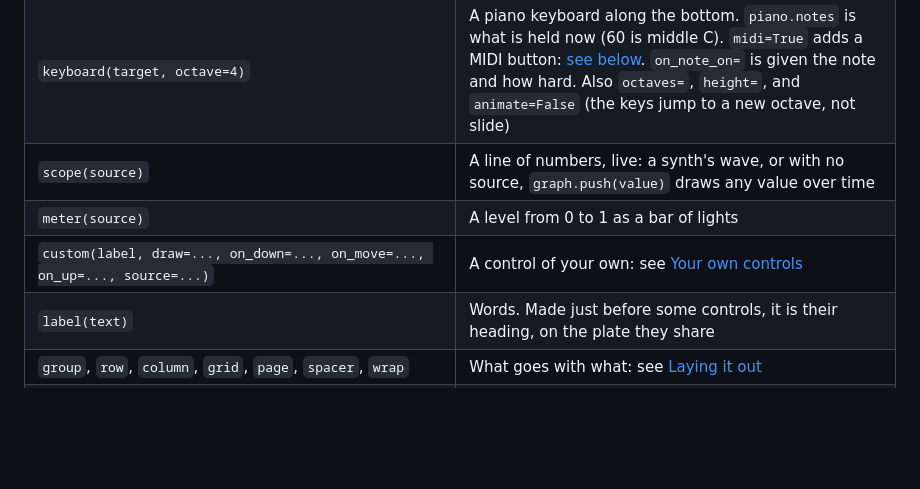
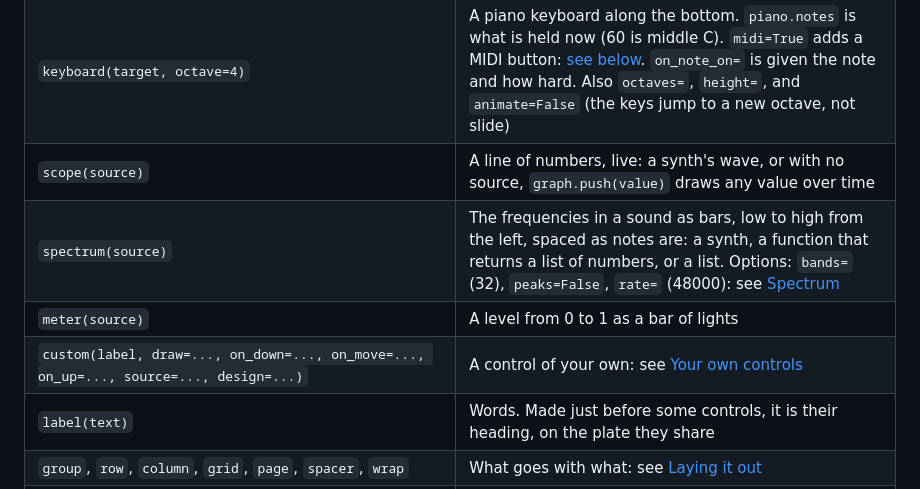
Before and after one commit to johnwylie70/pyctures, a Markdown page: docs/dials.md, the part around one of its changes. GitHub-like rendering; blank space fills up the shorter version.

```diff
--- a/docs/dials.md
+++ b/docs/dials.md
@@ -55,8 +55,9 @@ All of them take `x=` and `y=` (to place it by hand: its top left corner), `colo
 | `select(label, choices, start)` | One of a list, stepped through with the arrows at its sides. `wave.value` is the choice. `select("wave", lead, "wave")` takes the choices from the synth, and keeps up when they change (`"sample"` is a wave only once the synth has a sample). `style="rotary"` makes it a rotary |
 | `keyboard(target, octave=4)` | A piano keyboard along the bottom. `piano.notes` is what is held now (60 is middle C). `midi=True` adds a MIDI button: [see below](#the-midi-button). `on_note_on=` is given the note and how hard. Also `octaves=`, `height=`, and `animate=False` (the keys jump to a new octave, not slide) |
 | `scope(source)` | A line of numbers, live: a synth's wave, or with no source, `graph.push(value)` draws any value over time |
+| `spectrum(source)` | The frequencies in a sound as bars, low to high from the left, spaced as notes are: a synth, a function that returns a list of numbers, or a list. Options: `bands=` (32), `peaks=False`, `rate=` (48000): see [Spectrum](#spectrum) |
 | `meter(source)` | A level from 0 to 1 as a bar of lights |
-| `custom(label, draw=..., on_down=..., on_move=..., on_up=..., source=...)` | A control of your own: see [Your own controls](#your-own-controls) |
+| `custom(label, draw=..., on_down=..., on_move=..., on_up=..., source=..., design=...)` | A control of your own: see [Your own controls](#your-own-controls) |
 | `label(text)` | Words. Made just before some controls, it is their heading, on the plate they share |
 | `group`, `row`, `column`, `grid`, `page`, `spacer`, `wrap` | What goes with what: see [Laying it out](#laying-it-out) |
 | `number`, `text_box`, `readout`, `checkbox`, `choose`, `radio`, `dropdown`, `xy_pad`, `colour_picker`, `progress`, `light`, `busy`, `range_slider`, `fader`, `joystick`, `dpad`, `action_button`, `envelope`, `step_grid`, `pads`, `pitch_wheel`, `mod_wheel`, `steps`, `trance_gate`, `arp_pattern`, `drum_seq` | More controls, for any program, for games and for music: see [More controls](#more-controls) |
```
Also changed, not shown: other parts of docs/dials.md (+31 -0 lines), docs/function-index.md (+2 -2 lines), docs/images/custom-analyser.png (added), docs/images/spectrum.png (added).
